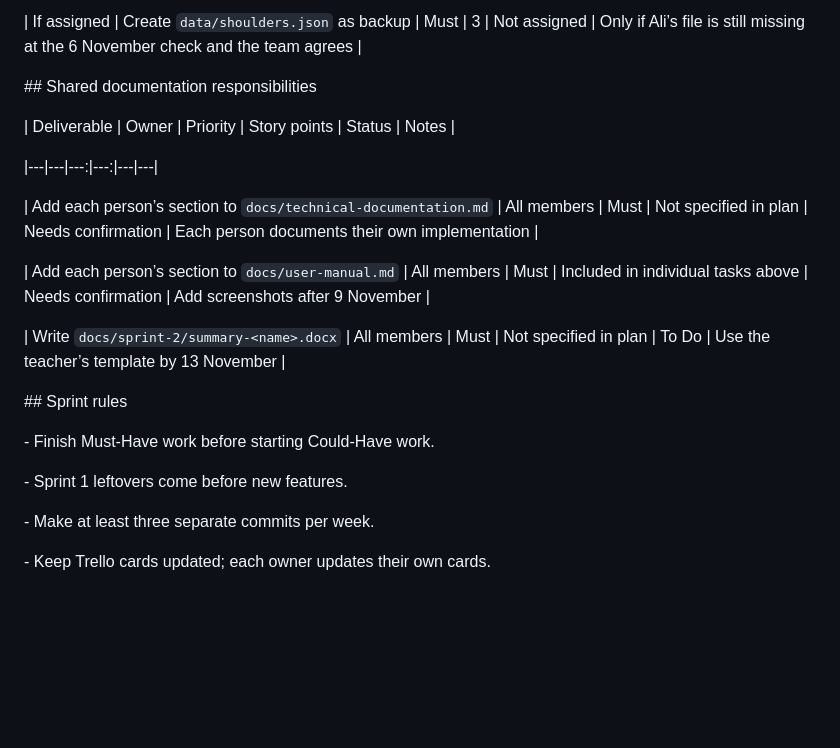
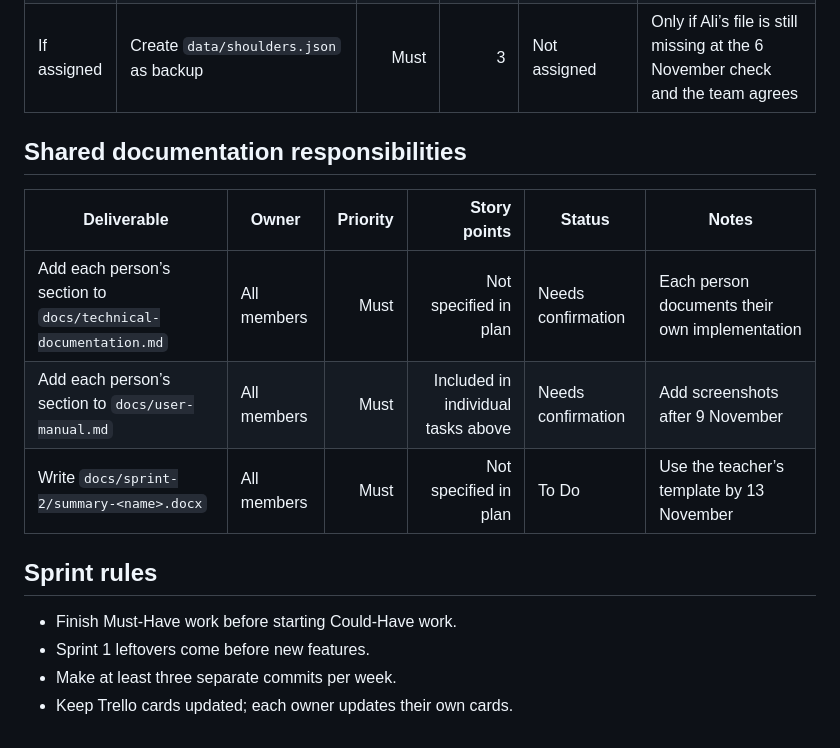
Before and after one commit to ardgunaydin/fat-a-gym, a Markdown page: docs/sprint-2/sprint-backlog.md, the part around one of its changes. Rendered like a GitHub page; blank space fills up the shorter version.

```diff
--- a/docs/sprint-2/sprint-backlog.md
+++ b/docs/sprint-2/sprint-backlog.md
@@ -137,31 +69,16 @@
 | If assigned | Create `data/shoulders.json` as backup | Must | 3 | Not assigned | Only if Ali’s file is still missing at the 6 November check and the team agrees |
 
-
-
-\## Shared documentation responsibilities
-
-
+## Shared documentation responsibilities
 
 | Deliverable | Owner | Priority | Story points | Status | Notes |
-
 |---|---|---:|---:|---|---|
-
 | Add each person’s section to `docs/technical-documentation.md` | All members | Must | Not specified in plan | Needs confirmation | Each person documents their own implementation |
-
 | Add each person’s section to `docs/user-manual.md` | All members | Must | Included in individual tasks above | Needs confirmation | Add screenshots after 9 November |
-
 | Write `docs/sprint-2/summary-<name>.docx` | All members | Must | Not specified in plan | To Do | Use the teacher’s template by 13 November |
 
+## Sprint rules
 
-
-\## Sprint rules
-
-
-
-\- Finish Must-Have work before starting Could-Have work.
-
-\- Sprint 1 leftovers come before new features.
-
-\- Make at least three separate commits per week.
-
-\- Keep Trello cards updated; each owner updates their own cards.
+- Finish Must-Have work before starting Could-Have work.
+- Sprint 1 leftovers come before new features.
+- Make at least three separate commits per week.
+- Keep Trello cards updated; each owner updates their own cards.
```
Also changed, not shown: other parts of docs/sprint-2/sprint-backlog.md (+19 -87 lines).
